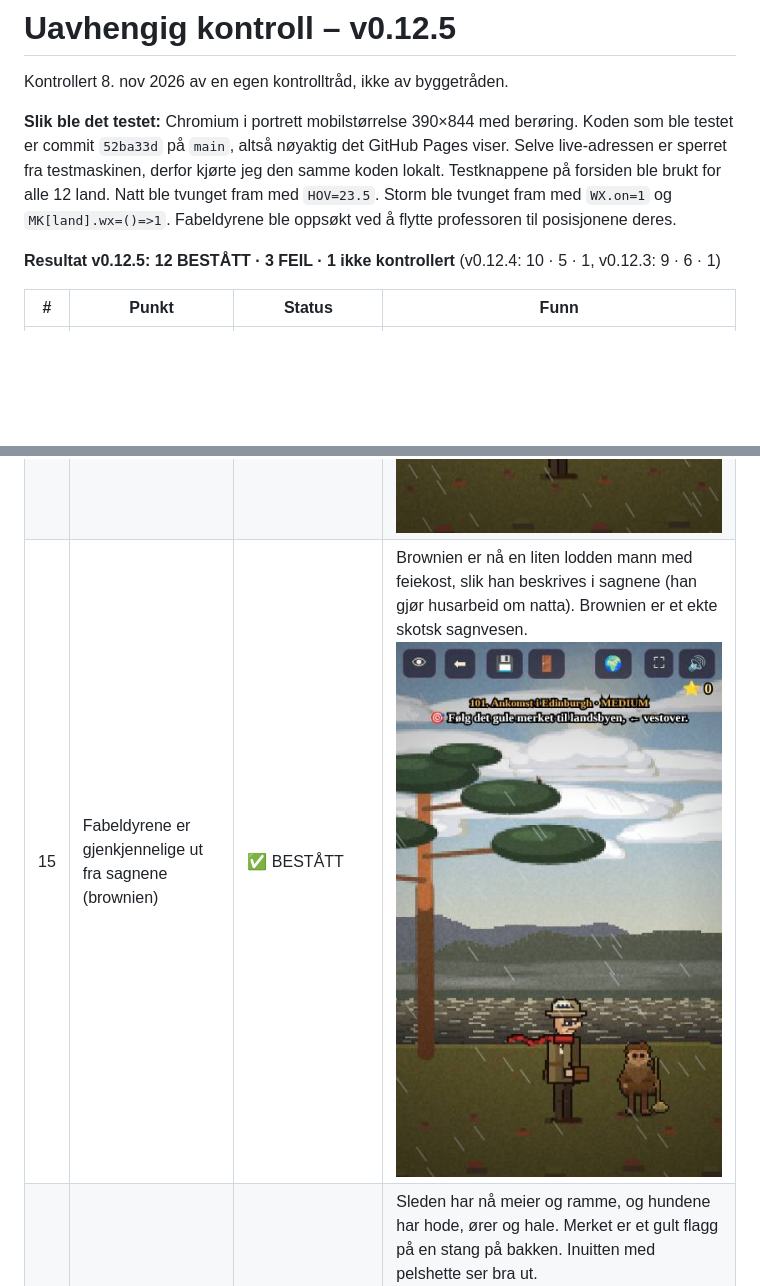
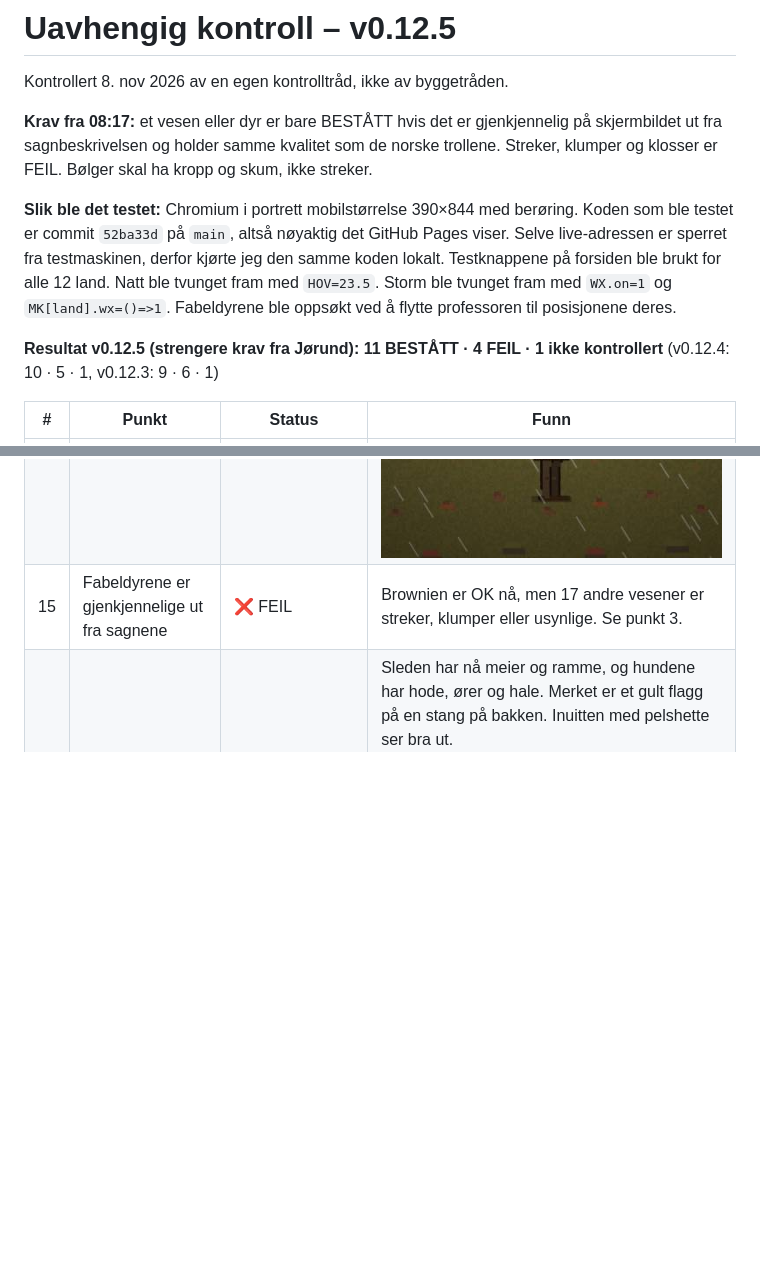
Before and after one commit to UUnreal/Sunken-siren, a Markdown page: KONTROLL.md, 2 parts joined by grey strips. Drawn GitHub-style; blank space fills up the shorter version.

Commit message:
Kontroll v0.12.5 med strengere krav: 11 bestått, 4 feil
Co-Authored-By: Claude Opus 5.5 <noreply@anthropic.com>
Claude-Session: https://claude.ai/code/session_016adYaoR8oVrA1ekqGxhYjE

```diff
--- a/KONTROLL.md
+++ b/KONTROLL.md
@@ -2,9 +2,11 @@
 
 Kontrollert 8. nov 2026 av en egen kontrolltråd, ikke av byggetråden.
 
+**Krav fra 08:17:** et vesen eller dyr er bare BESTÅTT hvis det er gjenkjennelig på skjermbildet ut fra sagnbeskrivelsen og holder samme kvalitet som de norske trollene. Streker, klumper og klosser er FEIL. Bølger skal ha kropp og skum, ikke streker.
+
 **Slik ble det testet:** Chromium i portrett mobilstørrelse 390×844 med berøring. Koden som ble testet er commit `52ba33d` på `main`, altså nøyaktig det GitHub Pages viser. Selve live-adressen er sperret fra testmaskinen, derfor kjørte jeg den samme koden lokalt. Testknappene på forsiden ble brukt for alle 12 land. Natt ble tvunget fram med `HOV=23.5`. Storm ble tvunget fram med `WX.on=1` og `MK[land].wx=()=>1`. Fabeldyrene ble oppsøkt ved å flytte professoren til posisjonene deres.
 
-**Resultat v0.12.5: 12 BESTÅTT · 3 FEIL · 1 ikke kontrollert** (v0.12.4: 10 · 5 · 1, v0.12.3: 9 · 6 · 1)
+**Resultat v0.12.5 (strengere krav fra Jørund): 11 BESTÅTT · 4 FEIL · 1 ikke kontrollert** (v0.12.4: 10 · 5 · 1, v0.12.3: 9 · 6 · 1)
 
 | # | Punkt | Status | Funn |
 |---|---|---|---|
@@ -22,7 +24,7 @@ Kontrollert 8. nov 2026 av en egen kontrolltråd, ikke av byggetråden.
 | 12 | Hint i tre nivåer og synlig tilbakemelding i alle minispill | ⚪ IKKE KONTROLLERT | Dette krever at jeg spiller gjennom minispill, og det rakk jeg ikke denne runden. Neste kontroll tar det. |
 | 13 | Naturlig verden: vind i trærne, lys om natta og lignende | ✅ BESTÅTT (v0.12.5) | Storm virker nå i alle land: mørk himmel og kraftig regn, sandstorm i Dubai og Australia, snøstorm på Nordpolen. Natt fungerer, med nordlys og lys i vinduene. ![](kontroll/dubai-sandstorm.jpg) ![](kontroll/pol-snostorm.jpg) |
 | 14 | Fossen i Skottland er stor og imponerende | ✅ BESTÅTT | Foyers-fossen er nå høy og går i to trinn, med dusj. Den fyller hele skjermhøyden. Merknad: vannet forsvinner rett i gresset, uten kulp eller elv. ![](kontroll/skottland-foss.jpg) |
-| 15 | Fabeldyrene er gjenkjennelige ut fra sagnene (brownien) | ✅ BESTÅTT | Brownien er nå en liten lodden mann med feiekost, slik han beskrives i sagnene (han gjør husarbeid om natta). Brownien er et ekte skotsk sagnvesen. ![](kontroll/skottland-brownie.jpg) |
+| 15 | Fabeldyrene er gjenkjennelige ut fra sagnene | ❌ FEIL | Brownien er OK nå, men 17 andre vesener er streker, klumper eller usynlige. Se punkt 3. |
 | 16 | Polen: hundene ser ut som hunder og sleden som en slede, polfolket er ikke klosser, og det gule merket står ikke på himmelen | ✅ BESTÅTT (v0.12.4) | Sleden har nå meier og ramme, og hundene har hode, ører og hale. Merket er et gult flagg på en stang på bakken. Inuitten med pelshette ser bra ut. ![](kontroll/pol-slede-merke.jpg) |
 
 v0.12.5: storm virker i alle land, ankomsten er ren og det er 11 nye fabeldyr. Gjenstår: havet i New York, Dubai og Nordpolen med 3 fabeldyr, og oppgaver som er unike for hvert land.
```
Also changed, not shown: other parts of KONTROLL.md (+2 -2 lines), kontroll/fabeldyr-galleri.jpg (added).
